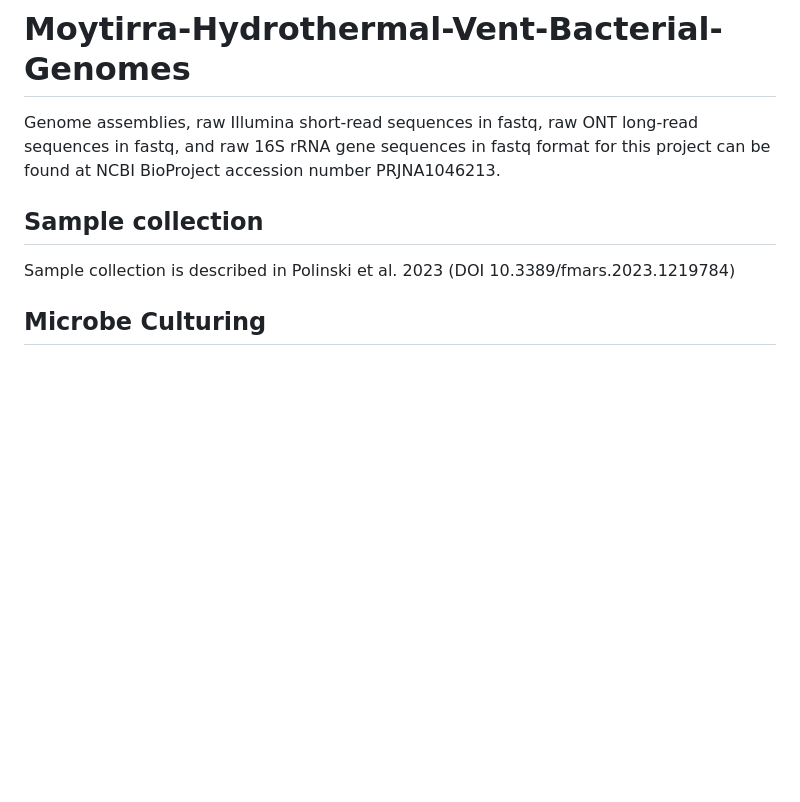
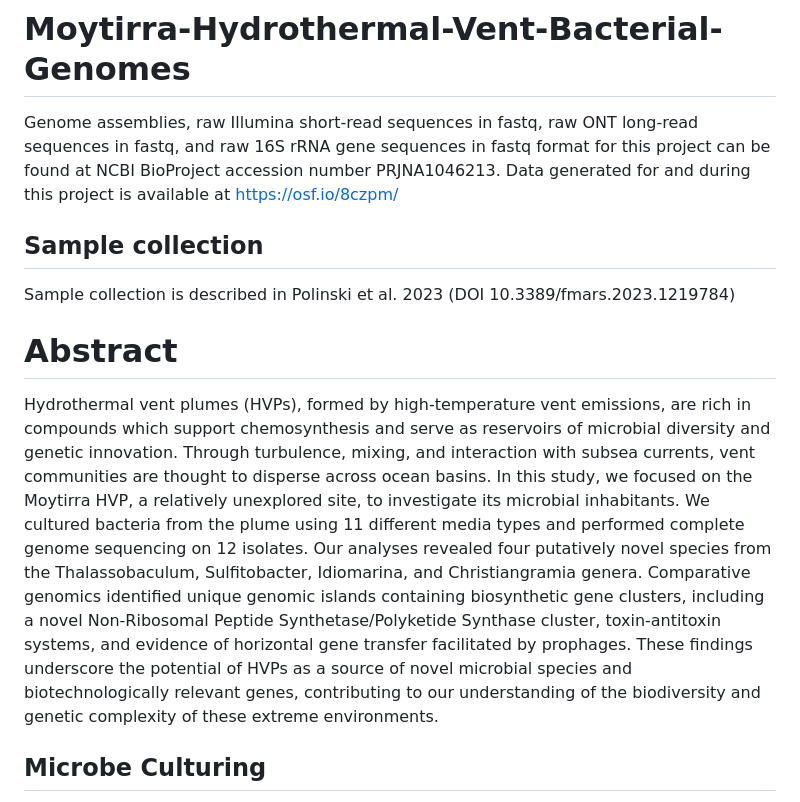
Before and after one commit to smajor01/Moytirra-Hydrothermal-Vent-Bacterial-Genomes, a Markdown page: README.md, the part around the change. Rendered like a GitHub page; blank space fills up the shorter version.

```diff
--- a/README.md
+++ b/README.md
@@ -1,9 +1,12 @@
 # Moytirra-Hydrothermal-Vent-Bacterial-Genomes
 
-Genome assemblies, raw Illumina short-read sequences in fastq, raw ONT long-read sequences in fastq, and raw 16S rRNA gene sequences in fastq format for this project can be found at NCBI BioProject accession number PRJNA1046213.
+Genome assemblies, raw Illumina short-read sequences in fastq, raw ONT long-read sequences in fastq, and raw 16S rRNA gene sequences in fastq format for this project can be found at NCBI BioProject accession number PRJNA1046213. Data generated for and during this project is available at https://osf.io/8czpm/
 
 ## Sample collection
 Sample collection is described in Polinski et al. 2023 (DOI 10.3389/fmars.2023.1219784)
+
+# Abstract
+Hydrothermal vent plumes (HVPs), formed by high-temperature vent emissions, are rich in compounds which support chemosynthesis and serve as reservoirs of microbial diversity and genetic innovation. Through turbulence, mixing, and interaction with subsea currents, vent communities are thought to disperse across ocean basins.  In this study, we focused on the Moytirra HVP, a relatively unexplored site, to investigate its microbial inhabitants. We cultured bacteria from the plume using 11 different media types and performed complete genome sequencing on 12 isolates. Our analyses revealed four putatively novel species from the Thalassobaculum, Sulfitobacter, Idiomarina, and Christiangramia genera. Comparative genomics identified unique genomic islands containing biosynthetic gene clusters, including a novel Non-Ribosomal Peptide Synthetase/Polyketide Synthase cluster, toxin-antitoxin systems, and evidence of horizontal gene transfer facilitated by prophages. These findings underscore the potential of HVPs as a source of novel microbial species and biotechnologically relevant genes, contributing to our understanding of the biodiversity and genetic complexity of these extreme environments.
 
 ## Microbe Culturing
 Filters were submerged in 25% glycerol in sterile filtered seawater for cryopreservation. The filters  were thawed on ice and vortexed
```
